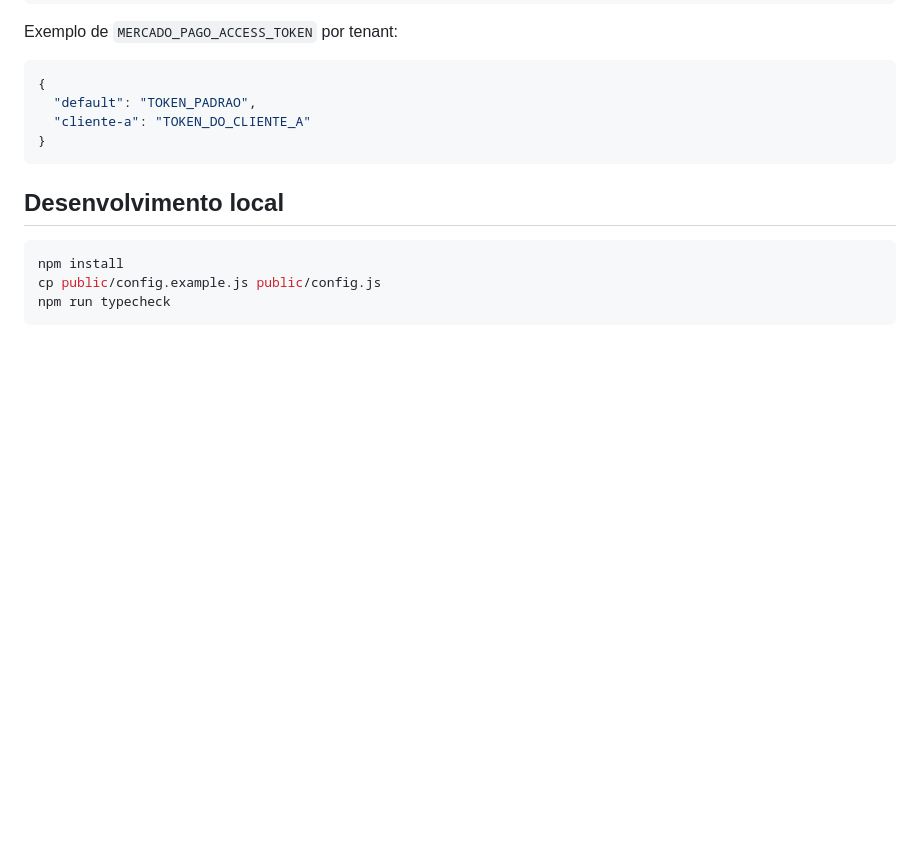
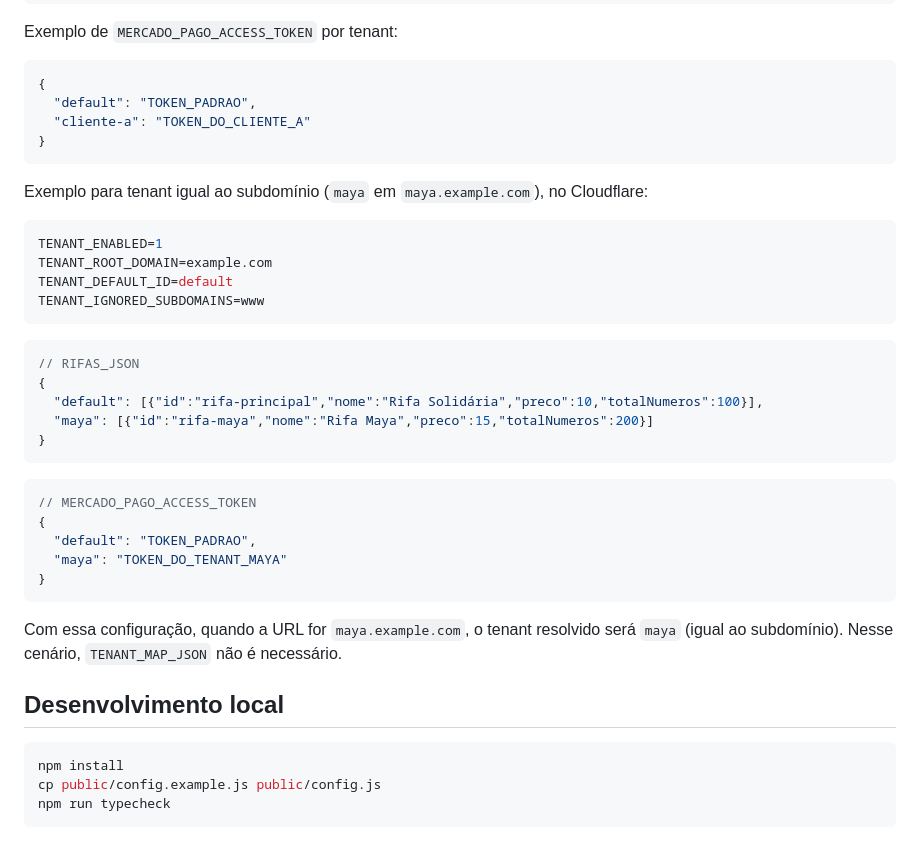
Before and after one commit to celfons/Rifa, a Markdown page: README.md, the part around the change. Rendered like a GitHub page; blank space fills up the shorter version.

Commit message:
docs: adicionar exemplo cloudflare para tenant maya
Agent-Logs-Url: https://github.com/celfons/Rifa/sessions/e3193d9b-1675-4f05-8331-656895e37a2d

Co-authored-by: celfons <7029523+celfons@users.noreply.github.com>

````diff
--- a/README.md
+++ b/README.md
@@ -63,6 +63,33 @@ Exemplo de `MERCADO_PAGO_ACCESS_TOKEN` por tenant:
 }
 ```
 
+Exemplo para tenant igual ao subdomínio (`maya` em `maya.example.com`), no Cloudflare:
+
+```env
+TENANT_ENABLED=1
+TENANT_ROOT_DOMAIN=example.com
+TENANT_DEFAULT_ID=default
+TENANT_IGNORED_SUBDOMAINS=www
+```
+
+```json
+// RIFAS_JSON
+{
+  "default": [{"id":"rifa-principal","nome":"Rifa Solidária","preco":10,"totalNumeros":100}],
+  "maya": [{"id":"rifa-maya","nome":"Rifa Maya","preco":15,"totalNumeros":200}]
+}
+```
+
+```json
+// MERCADO_PAGO_ACCESS_TOKEN
+{
+  "default": "TOKEN_PADRAO",
+  "maya": "TOKEN_DO_TENANT_MAYA"
+}
+```
+
+Com essa configuração, quando a URL for `maya.example.com`, o tenant resolvido será `maya` (igual ao subdomínio). Nesse cenário, `TENANT_MAP_JSON` não é necessário.
+
 ## Desenvolvimento local
 ```bash
 npm install
````
